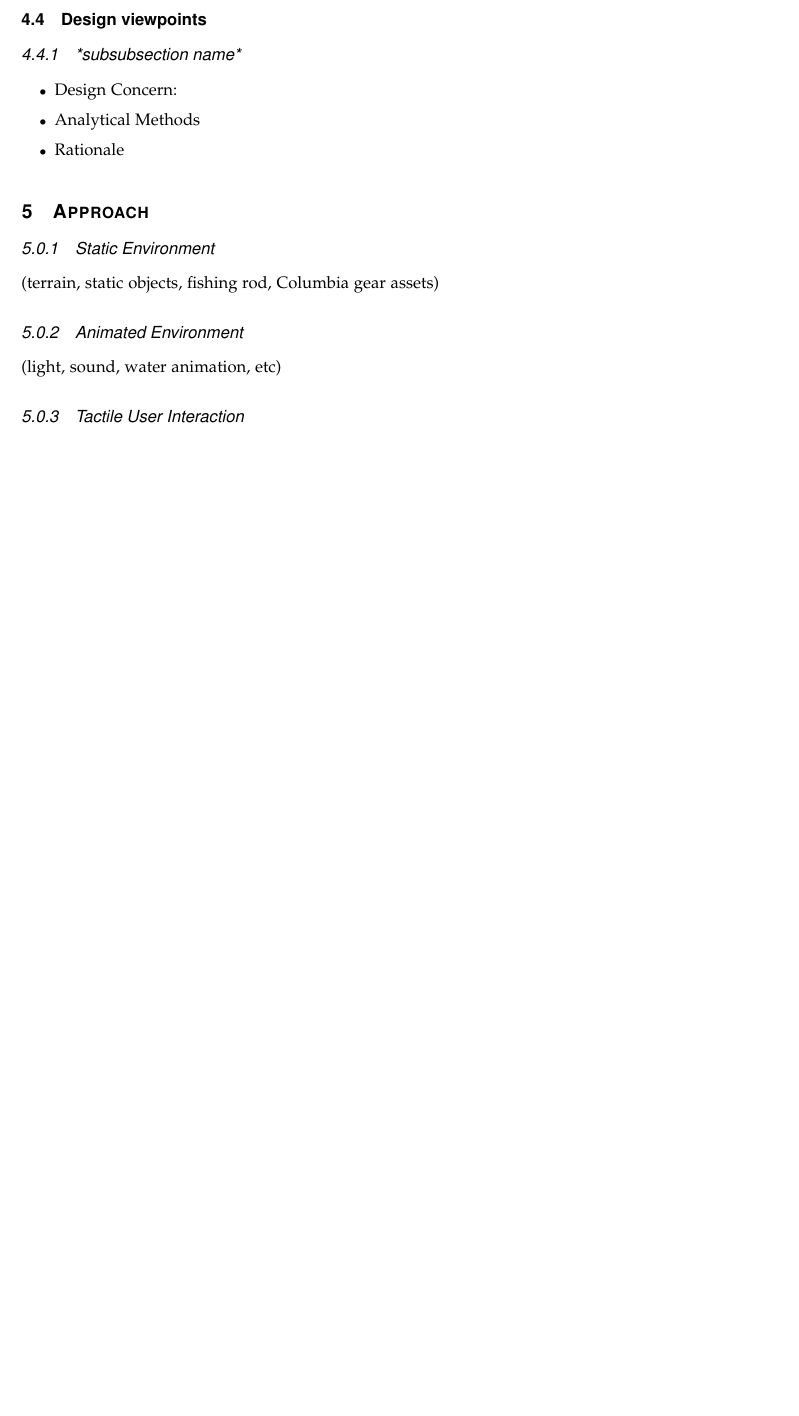
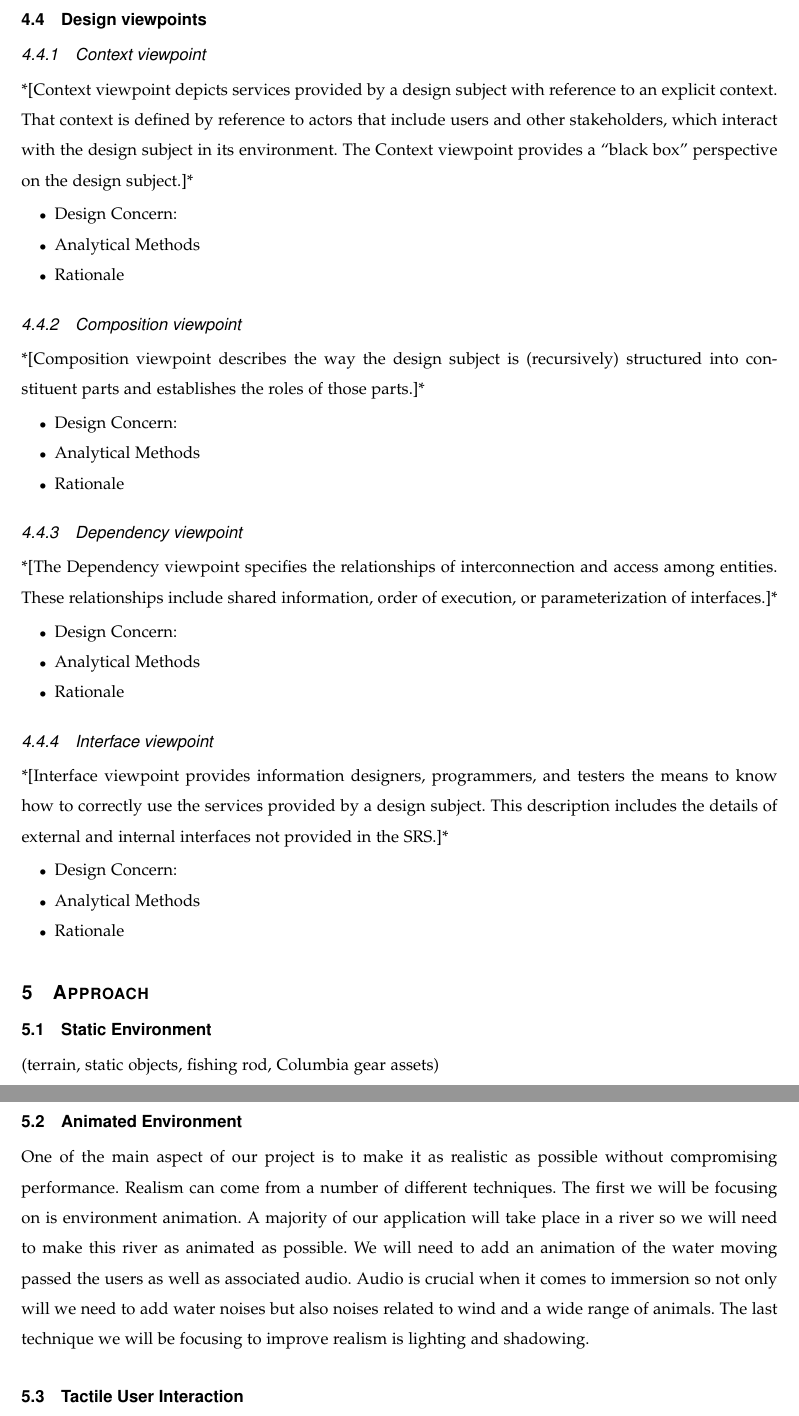
Before and after one commit to mckennajones/Capstone, a LaTeX problem sheet (assignments/designdoc/designdoc.tex): part of page 5 of 5 before the commit and two parts of pages 5 and 6 of 6 after it, the two joined at a grey line, cut so that both start at the same text, the shorter picture padded with empty space. Compiled offline with LaTeX, dvips and Ghostscript; a missing font is replaced by an installed copy or a similar font; a LaTeX package or settings file that is missing is left out.

Commit message:
Added section in Approach about realism and animation

```diff
--- a/assignments/designdoc/designdoc.tex
+++ b/assignments/designdoc/designdoc.tex
@@ -132,7 +131,32 @@ Customer engagement with columbia products aspect of the project..
 TEchnical side of the project..
 
 \subsection{Design viewpoints}
-\subsubsection{*subsubsection name*}
+\subsubsection{Context viewpoint}
+*[Context viewpoint depicts services provided by a design subject with reference to an explicit context. That context is defined by reference to actors that include users and other stakeholders, which interact with the design subject in its environment. The Context viewpoint provides a “black box” perspective on the design subject.]*
+\begin{itemize}
+  \item Design Concern:
+  \item Analytical Methods
+  \item Rationale
+\end{itemize}
+
+\subsubsection{Composition viewpoint}
+*[Composition viewpoint describes the way the design subject is (recursively) structured into constituent parts and establishes the roles of those parts.]*
+\begin{itemize}
+  \item Design Concern:
+  \item Analytical Methods
+  \item Rationale
+\end{itemize}
+
+\subsubsection{Dependency viewpoint}
+*[The Dependency viewpoint specifies the relationships of interconnection and access among entities. These relationships include shared information, order of execution, or parameterization of interfaces.]*
+\begin{itemize}
+  \item Design Concern:
+  \item Analytical Methods
+  \item Rationale
+\end{itemize}
+
+\subsubsection{Interface viewpoint}
+*[Interface viewpoint provides information designers, programmers, and testers the means to know how to correctly use the services provided by a design subject. This description includes the details of external and internal interfaces not provided in the SRS.]*
 \begin{itemize}
   \item Design Concern:
   \item Analytical Methods
@@ -141,12 +165,12 @@ TEchnical side of the project..
 
 
 \section{Approach}
-\subsubsection{Static Environment}
+\subsection{Static Environment}
 (terrain, static objects, fishing rod, Columbia gear assets)
 
-\subsubsection{Animated Environment}
-(light, sound, water animation, etc)
+\subsection{Animated Environment}
+One of the main aspect of our project is to make it as realistic as possible without compromising performance. Realism can come from a number of different techniques. The first we will be focusing on is environment animation. A majority of our application will take place in a river so we will need to make this river as animated as possible. We will need to add an animation of the water moving passed the users as well as associated audio. Audio is crucial when it comes to immersion so not only will we need to add water noises but also noises related to wind and a wide range of animals. The last technique we will be focusing to improve realism is lighting and shadowing.
 
-\subsubsection{Tactile User Interaction}
+\subsection{Tactile User Interaction}
 (user interaction with gear, Columbia gear info)
 
```
Also changed, not shown: assignments/designdoc/designdoc.pdf, assignments/designdoc/designdoc.tex (3 more changed lines).
